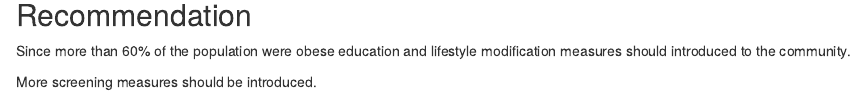
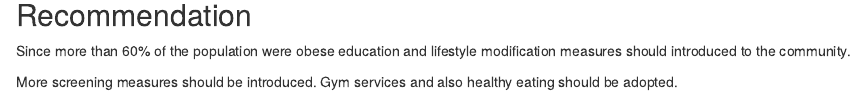
Before and after one commit to EstherNjuguna/meriskill_diabetes, an R Markdown document (index.Rmd): the page in a window 1100 px wide, from 11540 px down. Rendered offline with R 4.5, knitr and Pandoc, with nearby package versions.

Commit message:
new changes

```diff
--- a/index.Rmd
+++ b/index.Rmd
@@ -487,4 +487,4 @@ scale_fill_manual(values = c("Yes" = "blue", "No" = "red")) +
 
 Since more than 60% of the population were obese education and lifestyle modification measures should introduced to the community.
 
-More screening measures should be introduced.
+More screening measures should be introduced. Gym services and also healthy eating should be adopted.
```
Also changed, not shown: 2 other files.
